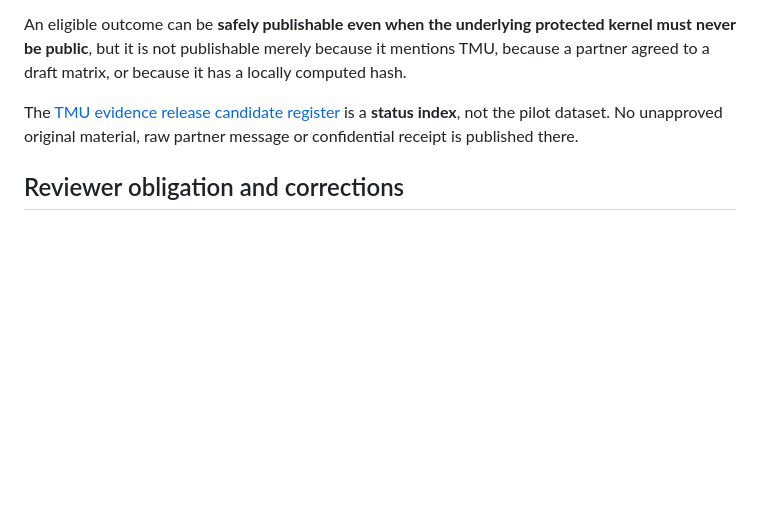
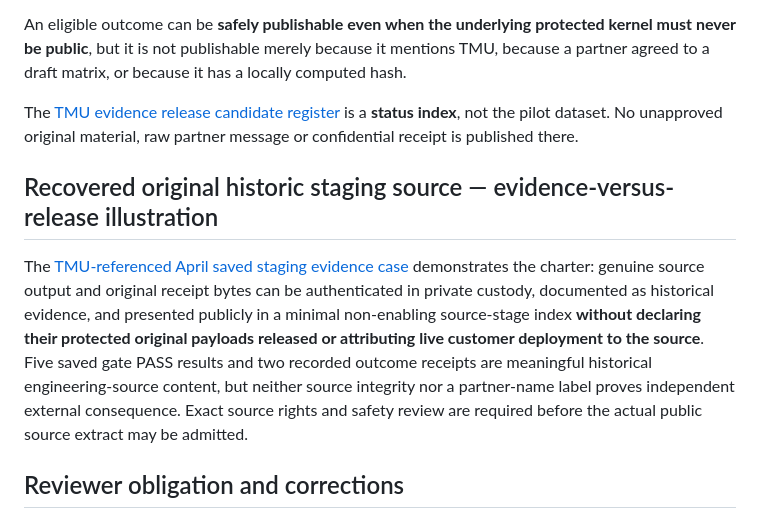
Before and after one commit to DeagleTWC/va-proof-estate, a Markdown page: proofs/PUBLIC-INTEREST-PUBLICATION-CHARTER.md, the part around the change. GitHub-like rendering; blank space fills up the shorter version.

Commit message:
Bring forward recovered original TMU staging receipt evidence and source-specific publication bounds in proofs/PUBLIC-INTEREST-PUBLICATION-CHARTER.md

```diff
--- a/proofs/PUBLIC-INTEREST-PUBLICATION-CHARTER.md
+++ b/proofs/PUBLIC-INTEREST-PUBLICATION-CHARTER.md
@@ -70,6 +70,10 @@ An eligible outcome can be **safely publishable even when the underlying protect
 
 The [TMU evidence release candidate register](TMU-PUBLIC-EVIDENCE-STATUS.json) is a **status index**, not the pilot dataset. No unapproved original material, raw partner message or confidential receipt is published there.
 
+## Recovered original historic staging source — evidence-versus-release illustration
+
+The [TMU-referenced April saved staging evidence case](TMU-ORIGINAL-STAGING-EVIDENCE-REVIEW.md) demonstrates the charter: genuine source output and original receipt bytes can be authenticated in private custody, documented as historical evidence, and presented publicly in a minimal non-enabling source-stage index **without declaring their protected original payloads released or attributing live customer deployment to the source**. Five saved gate PASS results and two recorded outcome receipts are meaningful historical engineering-source content, but neither source integrity nor a partner-name label proves independent external consequence. Exact source rights and safety review are required before the actual public source extract may be admitted.
+
 ## Reviewer obligation and corrections
 
 Every public result must label the artifact/version, actual method, measured outcome, limitations, untested routes, independent review status, publication/extract identity and any HOLD. If a later check finds an error or disclosure risk, keep an immutable change record, suspend access to dangerous bytes if needed, preserve the original privately, and publish a scoped correction. Removing a high-risk implementation detail must not silently erase an independently demonstrable safety result.
```
